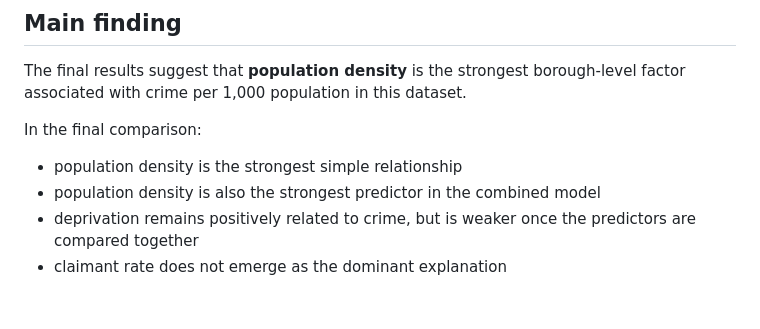
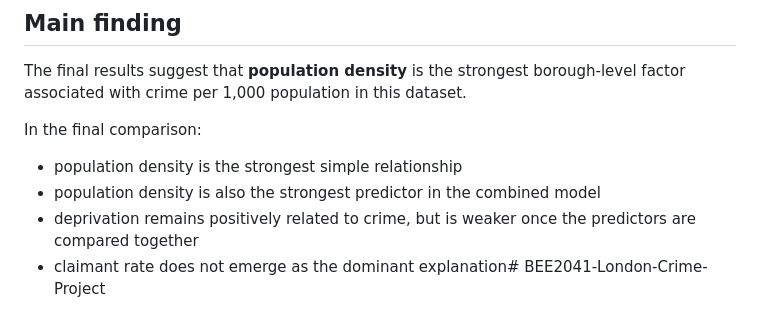
Before and after one commit to OliverSis05/BEE2041-London-Crime-Project, a Markdown page: README.md, the part around the change. Drawn GitHub-style.

```diff
--- a/README.md
+++ b/README.md
@@ -261,4 +261,4 @@ In the final comparison:
 - population density is the strongest simple relationship
 - population density is also the strongest predictor in the combined model
 - deprivation remains positively related to crime, but is weaker once the predictors are compared together
-- claimant rate does not emerge as the dominant explanation
+- claimant rate does not emerge as the dominant explanation# BEE2041-London-Crime-Project
```
